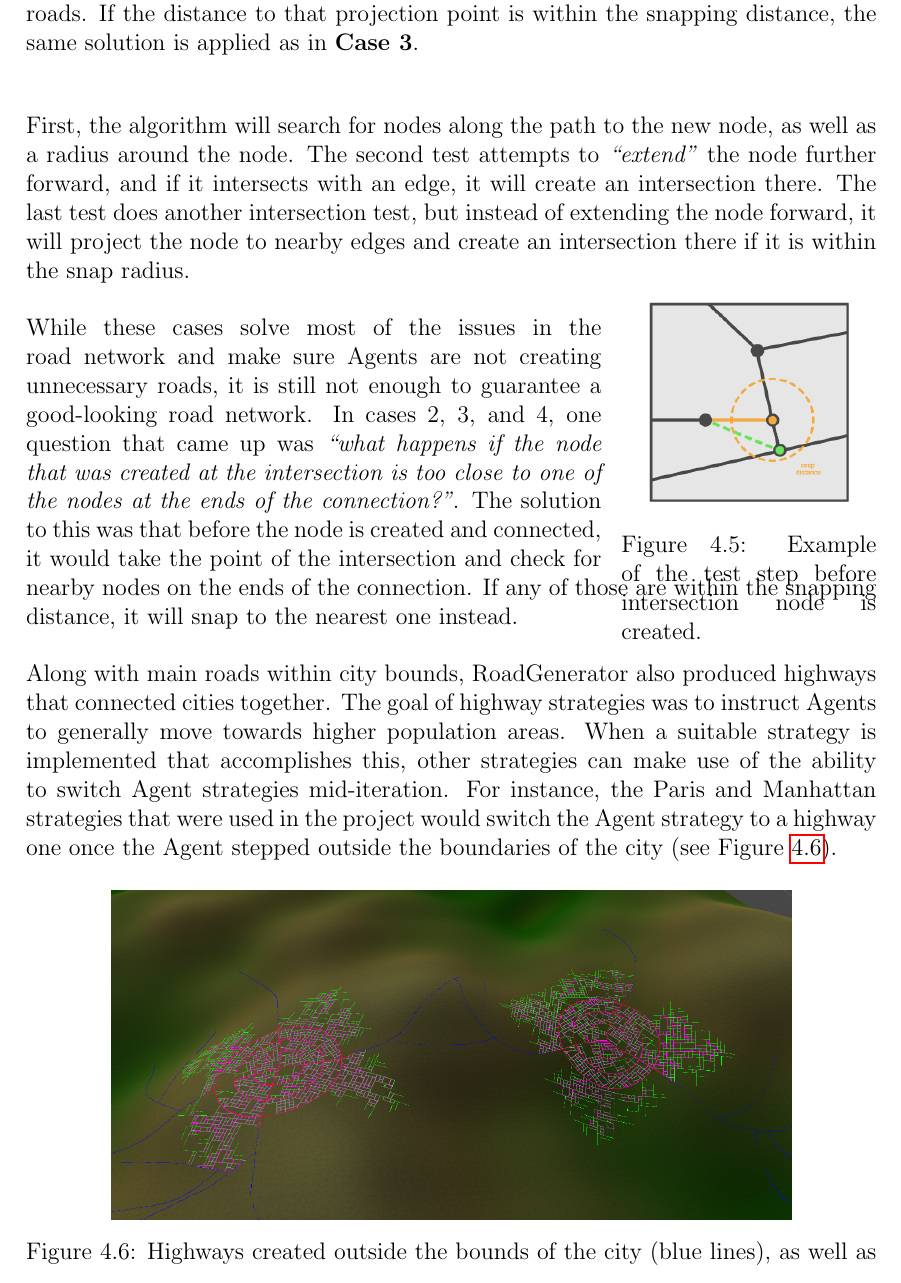
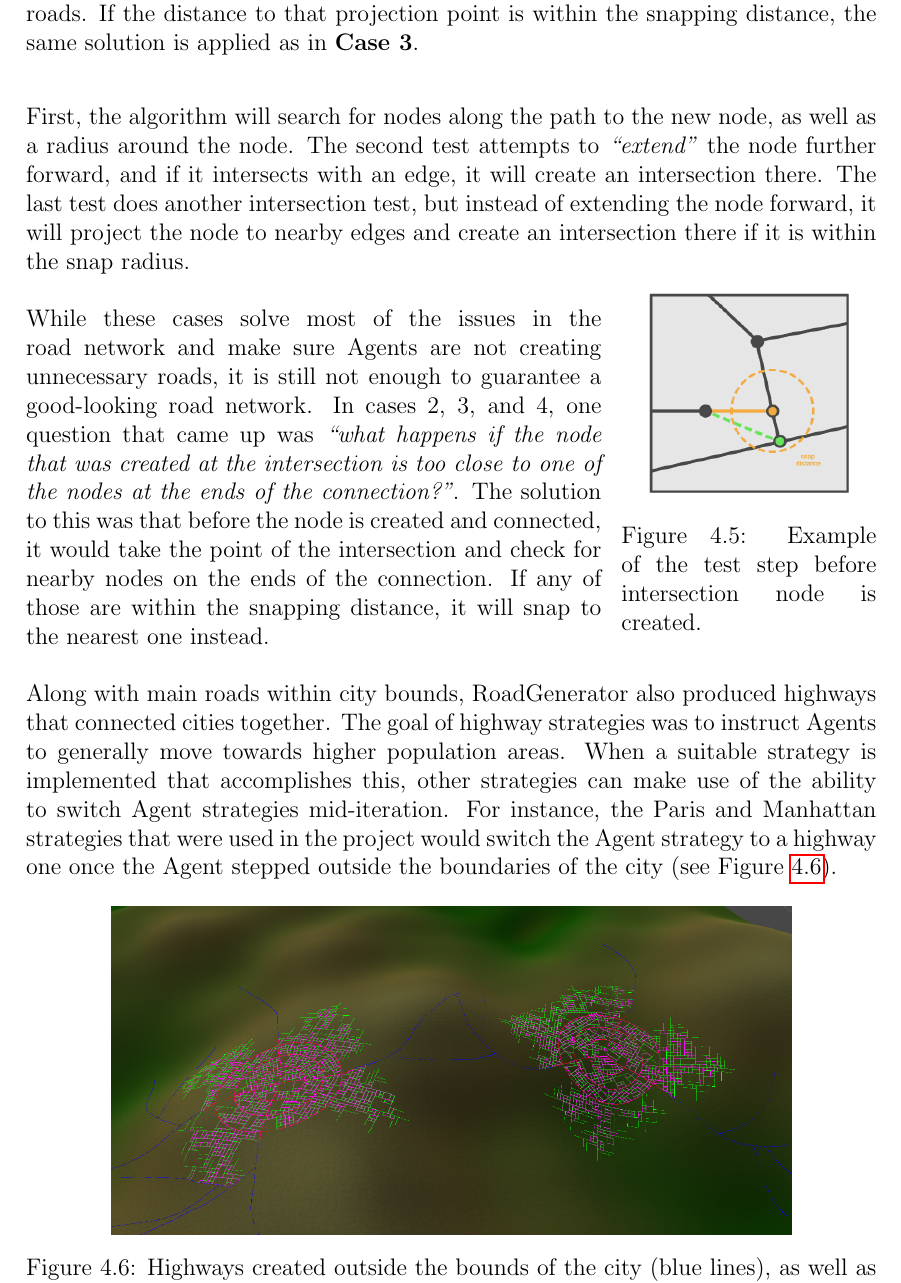
Before and after one commit to DATX02-20-02/Report, a LaTeX thesis (main.tex, which reads tex/methods/problem/roads.tex): part of page 36 of 56, cut so that both start at the same text. Compiled offline with pdfLaTeX.

Commit message:
Fixed broken figure

```diff
--- a/tex/methods/problem/roads.tex
+++ b/tex/methods/problem/roads.tex
@@ -122,8 +122,7 @@ The second test attempts to \textit{``extend''} the node further forward, and if
 The last test does another intersection test, but instead of extending the node forward, it will project the node to nearby edges and create an intersection there if it is within the snap radius.
 
 
-% This image is bork.
-\begin{wrapfigure}[9]{r}{0.3\textwidth}
+\begin{wrapfigure}[11]{r}{0.3\textwidth}
   \centering
   \raisebox{0pt}[\dimexpr\height-2\baselineskip\relax]{
     \includegraphics[width=0.26\textwidth]{figure/road_intersection_final_test.png}
```
